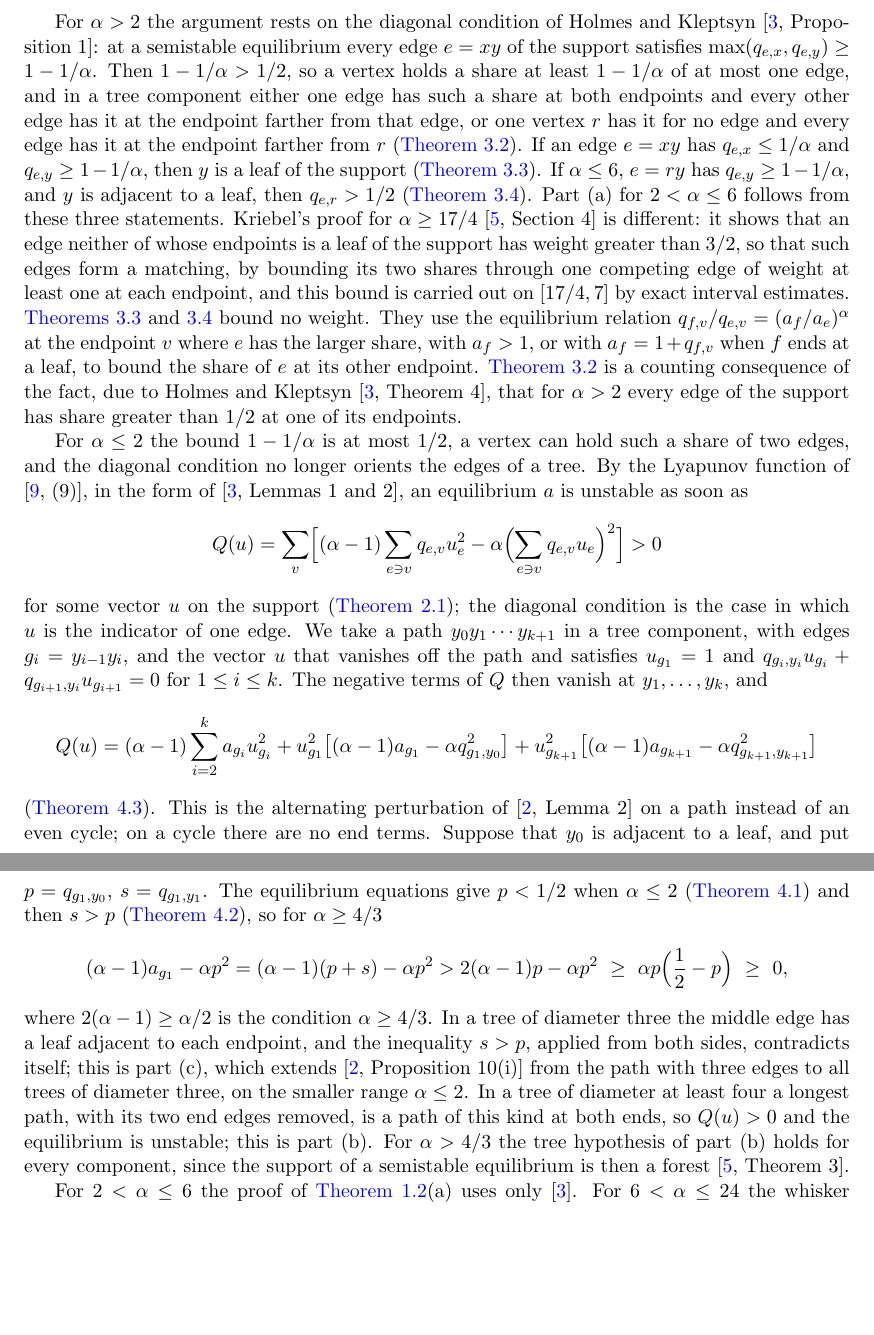
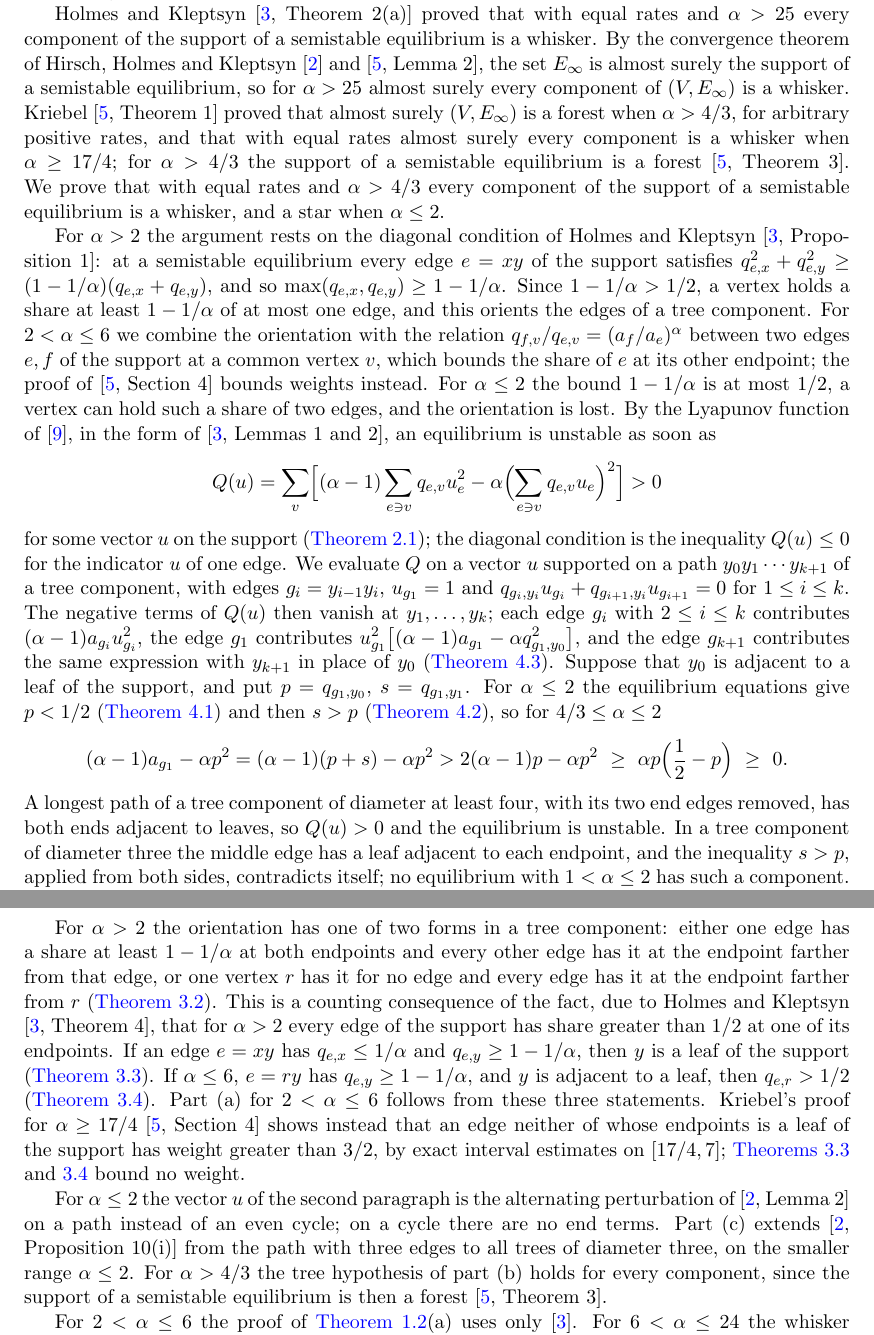
Before and after one commit to yspennstate/warm-whisker-threshold, a LaTeX paper (main.tex): two parts of pages 3 and 4 of 11 before the commit and two parts of pages 2 and 4 of 11 after it, joined at a grey line, cut at the place of the change, the shorter picture padded with empty space. Compiled offline with pdfLaTeX.

Commit message:
Idea of the proof in the second paragraph, plain repository link
Co-Authored-By: Claude Opus 5.5 <noreply@anthropic.com>

```diff
--- a/main.tex
+++ b/main.tex
@@ -75,6 +74,46 @@ for the \emph{share} of $e$ at $v$. The shares at every vertex meeting the suppo
 $a_e=q_{e,x}+q_{e,y}$ for every edge $e=xy$ of the support. An equilibrium is \emph{linearly stable} if every
 eigenvalue of its Jacobian $DF(a)$ is negative, \emph{semistable} if no eigenvalue is positive, and \emph{unstable}
 if some eigenvalue is positive.
+
+Holmes and Kleptsyn \cite[Theorem~2(a)]{HK} proved that with equal rates and $\alpha>25$ every component of the
+support of a semistable equilibrium is a whisker. By the convergence theorem of Hirsch, Holmes and Kleptsyn
+\cite{HHK} and \cite[Lemma~2]{Kr}, the set $E_\infty$ is almost surely the support of a semistable equilibrium,
+so for $\alpha>25$ almost surely every component of $(V,E_\infty)$ is a whisker. Kriebel \cite[Theorem~1]{Kr}
+proved that almost surely $(V,E_\infty)$ is a forest when $\alpha>4/3$, for arbitrary positive rates, and that
+with equal rates almost surely every component is a whisker when $\alpha\ge 17/4$; for $\alpha>4/3$ the support
+of a semistable equilibrium is a forest \cite[Theorem~3]{Kr}. We prove that with equal rates and $\alpha>4/3$
+every component of the support of a semistable equilibrium is a whisker, and a star when $\alpha\le 2$.
+
+For $\alpha>2$ the argument rests on the diagonal condition of Holmes and Kleptsyn \cite[Proposition~1]{HK}: at
+a semistable equilibrium every edge $e=xy$ of the support satisfies
+$q_{e,x}^2+q_{e,y}^2\ge(1-1/\alpha)(q_{e,x}+q_{e,y})$, and so $\max(q_{e,x},q_{e,y})\ge 1-1/\alpha$. Since
+$1-1/\alpha>1/2$, a vertex holds a share at least $1-1/\alpha$ of at most one edge, and this orients the edges
+of a tree component. For $2<\alpha\le 6$ we combine the orientation with the relation
+$q_{f,v}/q_{e,v}=(a_f/a_e)^\alpha$ between two edges $e,f$ of the support at a common vertex $v$, which bounds
+the share of $e$ at its other endpoint; the proof of \cite[Section~4]{Kr} bounds weights instead. For
+$\alpha\le 2$ the bound $1-1/\alpha$ is at most $1/2$, a vertex can hold such a share of two edges, and the
+orientation is lost. By the Lyapunov function of \cite{vdHHKR}, in the form of \cite[Lemmas~1 and~2]{HK}, an
+equilibrium is unstable as soon as
+\[
+  Q(u)=\sum_v\Bigl[(\alpha-1)\sum_{e\ni v}q_{e,v}u_e^2-\alpha\Bigl(\sum_{e\ni v}q_{e,v}u_e\Bigr)^2\Bigr]>0
+\]
+for some vector $u$ on the support (\Cref{lem:Q}); the diagonal condition is the inequality $Q(u)\le 0$ for the
+indicator $u$ of one edge. We evaluate $Q$ on a vector $u$ supported on a path $y_0y_1\cdots y_{k+1}$
+of a tree component, with edges $g_i=y_{i-1}y_i$, $u_{g_1}=1$ and
+$q_{g_i,y_i}u_{g_i}+q_{g_{i+1},y_i}u_{g_{i+1}}=0$ for $1\le i\le k$. The negative terms of $Q(u)$ then vanish at
+$y_1,\dots,y_k$; each edge $g_i$ with $2\le i\le k$ contributes $(\alpha-1)a_{g_i}u_{g_i}^2$, the edge $g_1$
+contributes $u_{g_1}^2\bigl[(\alpha-1)a_{g_1}-\alpha q_{g_1,y_0}^2\bigr]$, and the edge $g_{k+1}$ contributes
+the same expression with $y_{k+1}$ in place of $y_0$ (\Cref{lem:path}). Suppose that $y_0$ is adjacent to a
+leaf of the support, and put $p=q_{g_1,y_0}$, $s=q_{g_1,y_1}$. For $\alpha\le 2$ the equilibrium equations give
+$p<1/2$ (\Cref{lem:B}) and then $s>p$ (\Cref{lem:A}), so for $4/3\le\alpha\le 2$
+\[
+  (\alpha-1)a_{g_1}-\alpha p^2=(\alpha-1)(p+s)-\alpha p^2>2(\alpha-1)p-\alpha p^2
+  \ \ge\ \alpha p\Bigl(\frac12-p\Bigr)\ \ge\ 0 .
+\]
+A longest path of a tree component of diameter at least four, with its two end edges removed, has both ends
+adjacent to leaves, so $Q(u)>0$ and the equilibrium is unstable. In a tree component of diameter three the
+middle edge has a leaf adjacent to each endpoint, and the inequality $s>p$, applied from both sides,
+contradicts itself; no equilibrium with $1<\alpha\le 2$ has such a component.
 
 Van der Hofstad, Holmes, Kuznetsov and Ruszel \cite[Conjecture~2]{vdHHKR} conjectured that for every graph and
 $\alpha$ large enough depending on the graph, the linearly stable equilibria of the associated flow are supported on
@@ -130,52 +169,22 @@ Consider the equal-rate WARM flow \eqref{eq:flow} on a finite simple graph.
 \end{enumerate}
 \end{theorem}
 
-For $\alpha>2$ the argument rests on the diagonal condition of Holmes and Kleptsyn \cite[Proposition~1]{HK}: at a
-semistable equilibrium every edge $e=xy$ of the support satisfies $\max(q_{e,x},q_{e,y})\ge 1-1/\alpha$. Then
-$1-1/\alpha>1/2$, so a vertex holds a share at least $1-1/\alpha$ of at most one edge, and in a tree component
-either one edge has such a share at both endpoints and every other edge has it at the endpoint farther from that
-edge, or one vertex $r$ has it for no edge and every edge has it at the endpoint farther from $r$
-(\Cref{lem:count}). If an edge $e=xy$ has $q_{e,x}\le 1/\alpha$ and $q_{e,y}\ge 1-1/\alpha$, then $y$ is a leaf of
-the support (\Cref{lem:depth}). If $\alpha\le 6$, $e=ry$ has $q_{e,y}\ge 1-1/\alpha$, and $y$ is adjacent to a leaf,
-then $q_{e,r}>1/2$ (\Cref{lem:branch}). Part~(a) for $2<\alpha\le 6$ follows from these three statements. Kriebel's
-proof for $\alpha\ge 17/4$ \cite[Section~4]{Kr} is different: it shows that an edge neither of whose endpoints is a
-leaf of the support has weight greater than $3/2$, so that such edges form a matching, by bounding its two shares
-through one competing edge of weight at least one at each endpoint, and this bound is carried out on $[17/4,7]$ by
-exact interval estimates. \Cref{lem:depth,lem:branch} bound no weight. They use the equilibrium relation
-$q_{f,v}/q_{e,v}=(a_f/a_e)^\alpha$ at the endpoint $v$ where $e$ has the larger share, with $a_f>1$, or with
-$a_f=1+q_{f,v}$ when $f$ ends at a leaf, to bound the share of $e$ at its other endpoint. \Cref{lem:count} is a
-counting consequence of the fact, due to Holmes and Kleptsyn \cite[Theorem~4]{HK}, that for $\alpha>2$ every edge of
-the support has share greater than $1/2$ at one of its endpoints.
+For $\alpha>2$ the orientation has one of two forms in a tree component: either one edge has a share at least
+$1-1/\alpha$ at both endpoints and every other edge has it at the endpoint farther from that edge, or one vertex
+$r$ has it for no edge and every edge has it at the endpoint farther from $r$ (\Cref{lem:count}). This is a
+counting consequence of the fact, due to Holmes and Kleptsyn \cite[Theorem~4]{HK}, that for $\alpha>2$ every edge
+of the support has share greater than $1/2$ at one of its endpoints. If an edge $e=xy$ has $q_{e,x}\le 1/\alpha$
+and $q_{e,y}\ge 1-1/\alpha$, then $y$ is a leaf of the support (\Cref{lem:depth}). If $\alpha\le 6$, $e=ry$ has
+$q_{e,y}\ge 1-1/\alpha$, and $y$ is adjacent to a leaf, then $q_{e,r}>1/2$ (\Cref{lem:branch}). Part~(a) for
+$2<\alpha\le 6$ follows from these three statements. Kriebel's proof for $\alpha\ge 17/4$ \cite[Section~4]{Kr}
+shows instead that an edge neither of whose endpoints is a leaf of the support has weight greater than $3/2$, by
+exact interval estimates on $[17/4,7]$; \Cref{lem:depth,lem:branch} bound no weight.
 
-For $\alpha\le 2$ the bound $1-1/\alpha$ is at most $1/2$, a vertex can hold such a share of two edges, and the
-diagonal condition no longer orients the edges of a tree. By the Lyapunov function of \cite[(9)]{vdHHKR}, in the
-form of \cite[Lemmas~1 and~2]{HK}, an equilibrium $a$ is unstable as soon as
-\[
-  Q(u)=\sum_v\Bigl[(\alpha-1)\sum_{e\ni v}q_{e,v}u_e^2-\alpha\Bigl(\sum_{e\ni v}q_{e,v}u_e\Bigr)^2\Bigr]>0
-\]
-for some vector $u$ on the support (\Cref{lem:Q}); the diagonal condition is the case in which $u$ is the indicator
-of one edge. We take a path $y_0y_1\cdots y_{k+1}$ in a tree component, with edges $g_i=y_{i-1}y_i$, and the vector
-$u$ that vanishes off the path and satisfies $u_{g_1}=1$ and $q_{g_i,y_i}u_{g_i}+q_{g_{i+1},y_i}u_{g_{i+1}}=0$ for
-$1\le i\le k$. The negative terms of $Q$ then vanish at $y_1,\dots,y_k$, and
-\[
-  Q(u)=(\alpha-1)\sum_{i=2}^{k}a_{g_i}u_{g_i}^2
-  +u_{g_1}^2\bigl[(\alpha-1)a_{g_1}-\alpha q_{g_1,y_0}^2\bigr]
-  +u_{g_{k+1}}^2\bigl[(\alpha-1)a_{g_{k+1}}-\alpha q_{g_{k+1},y_{k+1}}^2\bigr]
-\]
-(\Cref{lem:path}). This is the alternating perturbation of \cite[Lemma~2]{HHK} on a path instead of an even cycle;
-on a cycle there are no end terms. Suppose that $y_0$ is adjacent to a leaf, and put $p=q_{g_1,y_0}$,
-$s=q_{g_1,y_1}$. The equilibrium equations give $p<1/2$ when $\alpha\le 2$ (\Cref{lem:B}) and then $s>p$
-(\Cref{lem:A}), so for $\alpha\ge 4/3$
-\[
-  (\alpha-1)a_{g_1}-\alpha p^2=(\alpha-1)(p+s)-\alpha p^2>2(\alpha-1)p-\alpha p^2\ \ge\ \alpha p\Bigl(\frac12-p\Bigr)\ \ge\ 0 ,
-\]
-where $2(\alpha-1)\ge\alpha/2$ is the condition $\alpha\ge 4/3$. In a tree of diameter three the middle edge has a
-leaf adjacent to each endpoint, and the inequality $s>p$, applied from both sides, contradicts itself; this is
-part~(c), which extends \cite[Proposition~10(i)]{HHK} from the path with three edges to all trees of diameter three,
-on the smaller range $\alpha\le 2$. In a tree of diameter at least four a longest path, with its two end edges
-removed, is a path of this kind at both ends, so $Q(u)>0$ and the equilibrium is unstable; this is part~(b). For
-$\alpha>4/3$ the tree hypothesis of part~(b) holds for every component, since the support of a semistable
-equilibrium is then a forest \cite[Theorem~3]{Kr}.
+For $\alpha\le 2$ the vector $u$ of the second paragraph is the alternating perturbation of \cite[Lemma~2]{HHK}
+on a path instead of an even cycle; on a cycle there are no end terms. Part~(c) extends \cite[Proposition~10(i)]{HHK}
+from the path with three edges to all trees of diameter three, on the smaller range $\alpha\le 2$. For $\alpha>4/3$
+the tree hypothesis of part~(b) holds for every component, since the support of a semistable equilibrium is then a
+forest \cite[Theorem~3]{Kr}.
 
 For $2<\alpha\le 6$ the proof of \Cref{thm:det}(a) uses only \cite{HK}. For $6<\alpha\le 24$ the whisker conclusion
 rests on \cite{Kr} alone, and for $4/3<\alpha\le 2$ so does the forest property of the support; the passage from unit
```
Also changed, not shown: main.pdf, main.tex (22 more changed lines).
